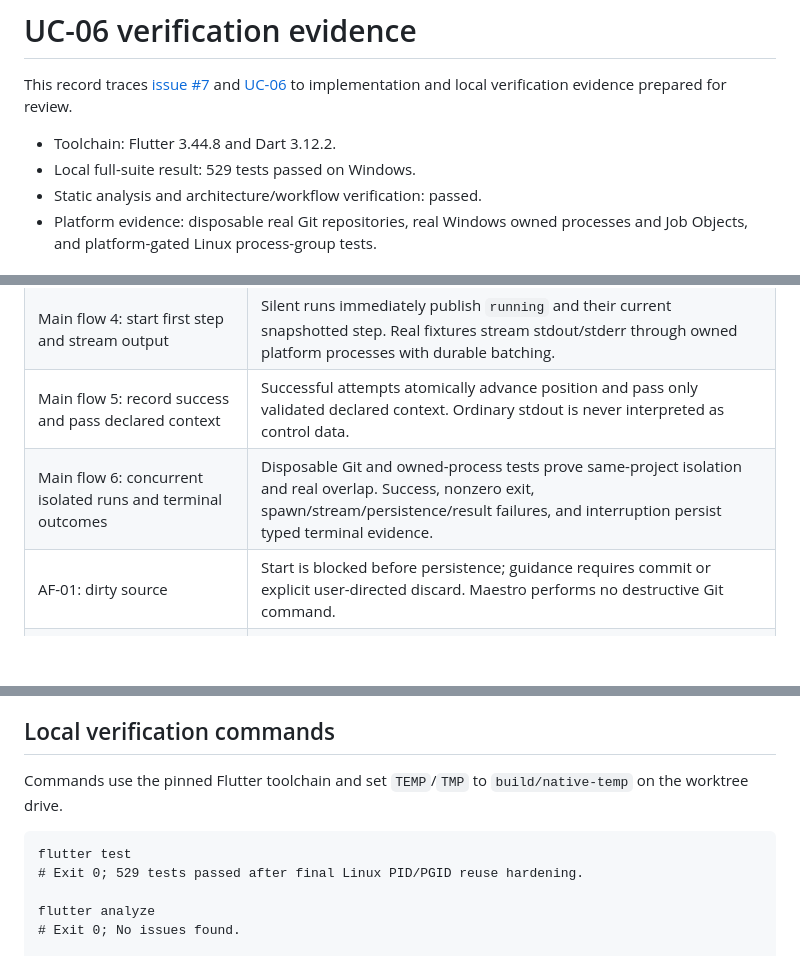
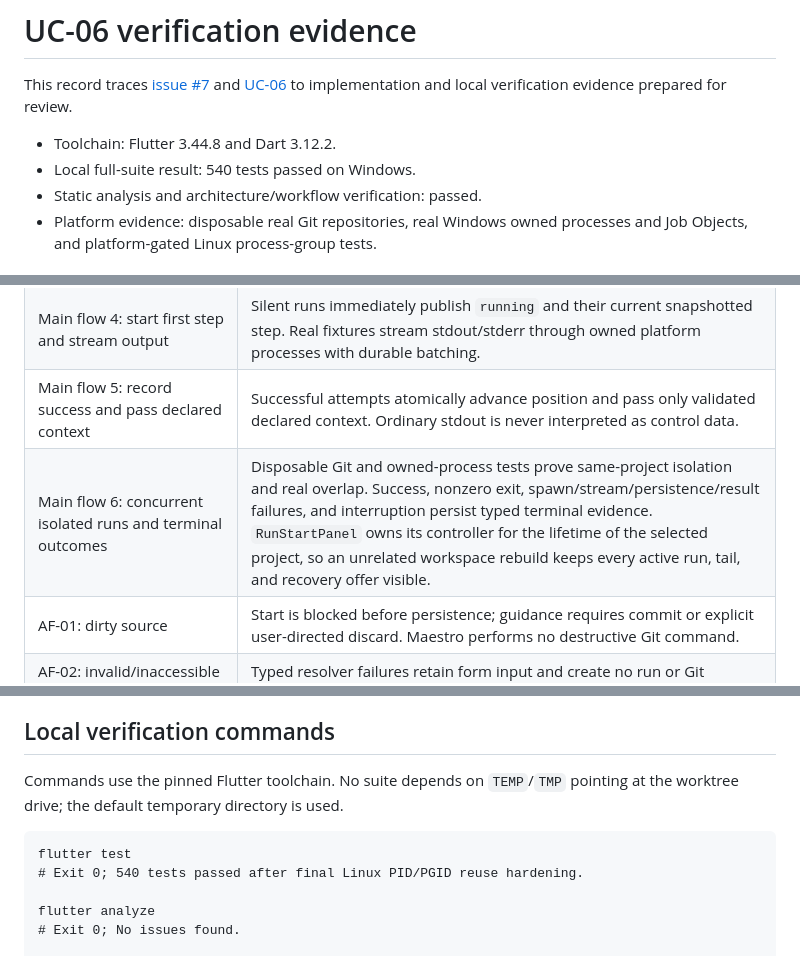
Before and after one commit to artur-rios/maestro, a Markdown page: docs/development/uc-06-verification.md, 3 parts joined by grey strips. Rendered like a GitHub page; blank space fills up the shorter version.

````diff
--- a/docs/development/uc-06-verification.md
+++ b/docs/development/uc-06-verification.md
@@ -5,7 +5,7 @@ and [UC-06](../requirements/Use%20Case%20Specification%20Document.md#uc-06-start
 to implementation and local verification evidence prepared for review.
 
 - Toolchain: Flutter 3.44.8 and Dart 3.12.2.
-- Local full-suite result: 529 tests passed on Windows.
+- Local full-suite result: 540 tests passed on Windows.
 - Static analysis and architecture/workflow verification: passed.
 - Platform evidence: disposable real Git repositories, real Windows owned
   processes and Job Objects, and platform-gated Linux process-group tests.
@@ -38,7 +44,7 @@ to implementation and local verification evidence prepared for review.
 | Main flow 3: snapshot and isolate | Atomic snapshot persistence precedes pending ownership. Branch registration and phased no-checkout worktree materialization each require explicit creation proof; ambiguous outcomes retain ownership for restart reconciliation. |
 | Main flow 4: start first step and stream output | Silent runs immediately publish `running` and their current snapshotted step. Real fixtures stream stdout/stderr through owned platform processes with durable batching. |
 | Main flow 5: record success and pass declared context | Successful attempts atomically advance position and pass only validated declared context. Ordinary stdout is never interpreted as control data. |
-| Main flow 6: concurrent isolated runs and terminal outcomes | Disposable Git and owned-process tests prove same-project isolation and real overlap. Success, nonzero exit, spawn/stream/persistence/result failures, and interruption persist typed terminal evidence. |
+| Main flow 6: concurrent isolated runs and terminal outcomes | Disposable Git and owned-process tests prove same-project isolation and real overlap. Success, nonzero exit, spawn/stream/persistence/result failures, and interruption persist typed terminal evidence. `RunStartPanel` owns its controller for the lifetime of the selected project, so an unrelated workspace rebuild keeps every active run, tail, and recovery offer visible. |
 | AF-01: dirty source | Start is blocked before persistence; guidance requires commit or explicit user-directed discard. Maestro performs no destructive Git command. |
 | AF-02: invalid/inaccessible work item | Typed resolver failures retain form input and create no run or Git resource. |
 | AF-03: branch/worktree conflict or partial failure | Presence inspection fails closed, truncation is inaccessible, concurrent actors' resources are never deleted, and compensation requires explicit per-invocation creation proof. Unknown outcomes remain durably pending. |
@@ -63,12 +69,12 @@ to implementation and local verification evidence prepared for review.
 
 ## Local verification commands
 
-Commands use the pinned Flutter toolchain and set `TEMP`/`TMP` to
-`build/native-temp` on the worktree drive.
+Commands use the pinned Flutter toolchain. No suite depends on `TEMP`/`TMP`
+pointing at the worktree drive; the default temporary directory is used.
 
 ```text
 flutter test
-# Exit 0; 529 tests passed after final Linux PID/PGID reuse hardening.
+# Exit 0; 540 tests passed after final Linux PID/PGID reuse hardening.
 
 flutter analyze
 # Exit 0; No issues found.
````
Also changed, not shown: other parts of docs/development/uc-06-verification.md (+7 -1 lines).
